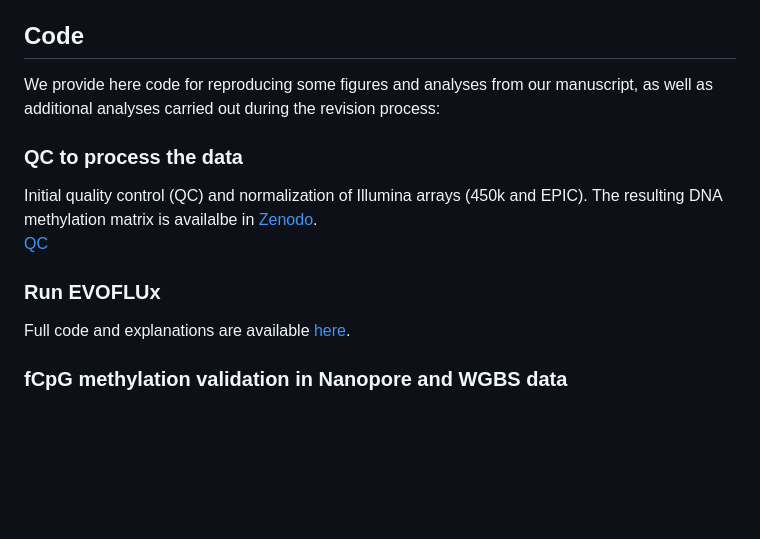
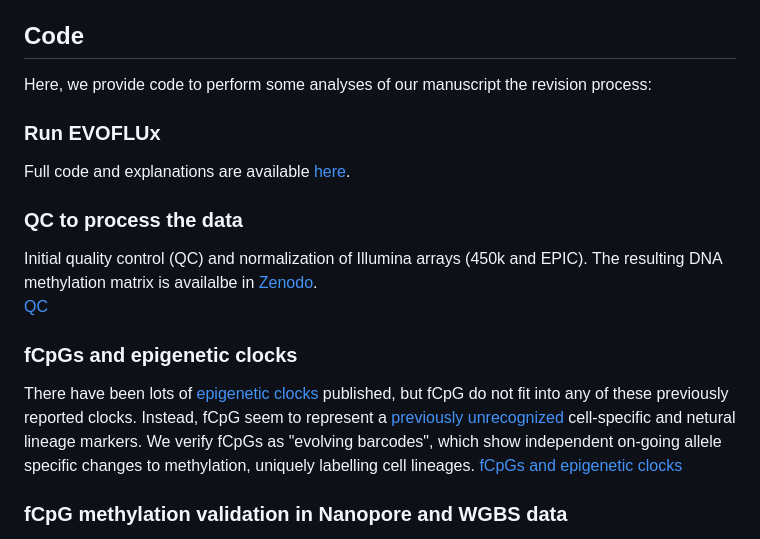
Before and after one commit to Duran-FerrerM/evoflux, a Markdown page: README.md, the part around the change. Rendered like a GitHub page; blank space fills up the shorter version.

```diff
--- a/README.md
+++ b/README.md
@@ -8,14 +8,18 @@ Cancer development, progression, and response to treatment are evolutionary proc
 Peripheral blood mononuclear cells (PBMCs); whole blood (WB); precursor B- and T-acute lymphoblastic leukemias (B- and T-ALL, respectively); 149 mantle cell lymphomas (MCL); chronic lymphocytic leukemias (CLL); monoclonal B-cell lymphocytosis (MBL); diffuse large B-cell lymphoma (DLBCL); Richter transformation (RT); multiple myeloma (MM) and monoclonal gammopathy of undetermined significance (MGUS).
 
 ## Code
-We provide here code for reproducing some figures and analyses from our manuscript, as well as additional analyses carried out during the revision process:
+Here, we provide code to perform some analyses of our manuscript the revision process:
+
+### Run EVOFLUx
+Full code and explanations are available [here](https://github.com/CalumGabbutt/evoflux).
 
 ### QC to process the data
 Initial quality control (QC) and normalization of Illumina arrays (450k and EPIC). The resulting DNA methylation matrix is availalbe in [Zenodo](https://doi.org/10.5281/zenodo.15479736).<br>
 [QC](https://duran-ferrerm.github.io/evoflux/QC_DNAme_arrays.v.4.1.html)
 
-### Run EVOFLUx
-Full code and explanations are available [here](https://github.com/CalumGabbutt/evoflux).
+### fCpGs and epigenetic clocks
+There have been lots of [epigenetic clocks](https://www.nature.com/articles/s41576-024-00807-w) published, but fCpG do not fit into any of these previously reported clocks. Instead, fCpG seem to represent a [previously unrecognized](https://www.nature.com/articles/s41587-021-01109-w) cell-specific and netural lineage markers. We verify fCpGs as "evolving barcodes", which show independent on-going allele specific changes to methylation, uniquely labelling cell lineages.
+[fCpGs and epigenetic clocks](https://duran-ferrerm.github.io/evoflux/fCpGs_epiclocks.html)
 
 ### fCpG methylation validation in Nanopore and WGBS data
 We validated the fCpG methylation dynamics in matched long-read nanopore and Illumina array data as well as in additional whole-genome bisulfite sequencing data.<br>
```
